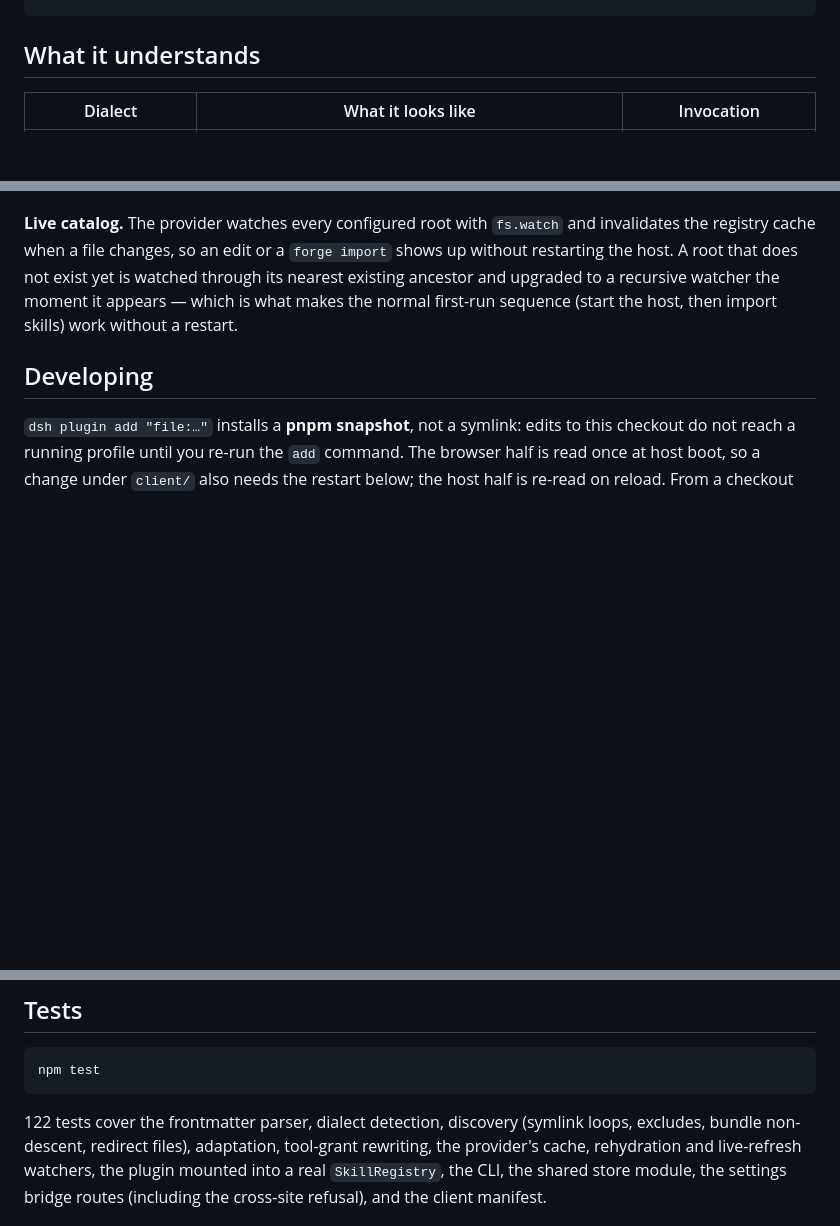
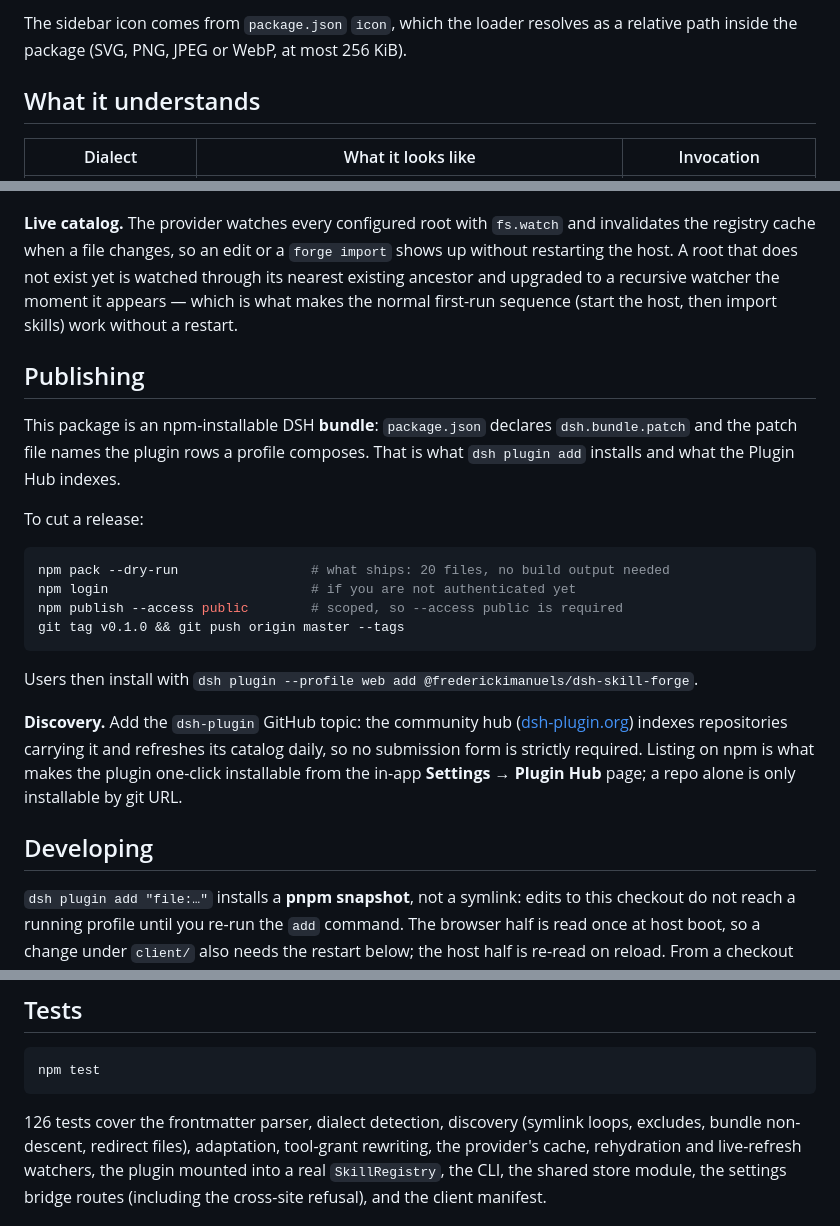
Before and after one commit to frederickimanuels/dsh-skill-forge, a Markdown page: README.md, 3 parts joined by grey strips. Rendered like a GitHub page; blank space fills up the shorter version.

````diff
--- a/README.md
+++ b/README.md
@@ -49,3 +77,5 @@ dsh --profile web --dump-config | grep -A2 skill-forge
+The sidebar icon comes from `package.json` `icon`, which the loader resolves as a
+relative path inside the package (SVG, PNG, JPEG or WebP, at most 256 KiB).
 
 ## What it understands
 
@@ -244,6 +274,29 @@ through its nearest existing ancestor and upgraded to a recursive watcher the mo
 it appears — which is what makes the normal first-run sequence (start the host, then
 import skills) work without a restart.
 
+## Publishing
+
+This package is an npm-installable DSH **bundle**: `package.json` declares
+`dsh.bundle.patch` and the patch file names the plugin rows a profile composes.
+That is what `dsh plugin add` installs and what the Plugin Hub indexes.
+
+To cut a release:
+
+```bash
+npm pack --dry-run                 # what ships: 20 files, no build output needed
+npm login                          # if you are not authenticated yet
+npm publish --access public        # scoped, so --access public is required
+git tag v0.1.0 && git push origin master --tags
+```
+
+Users then install with `dsh plugin --profile web add @frederickimanuels/dsh-skill-forge`.
+
+**Discovery.** Add the `dsh-plugin` GitHub topic: the community hub
+([dsh-plugin.org](https://dsh-plugin.org)) indexes repositories carrying it and
+refreshes its catalog daily, so no submission form is strictly required. Listing on
+npm is what makes the plugin one-click installable from the in-app **Settings →
+Plugin Hub** page; a repo alone is only installable by git URL.
+
 ## Developing
 
 `dsh plugin add "file:…"` installs a **pnpm snapshot**, not a symlink: edits to this
@@ -262,7 +315,7 @@ systemctl restart dsh-web                  # restart the host to load it
 npm test
 ```
 
-122 tests cover the frontmatter parser, dialect detection, discovery (symlink loops,
+126 tests cover the frontmatter parser, dialect detection, discovery (symlink loops,
 excludes, bundle non-descent, redirect files), adaptation, tool-grant rewriting, the
 provider's cache, rehydration and live-refresh watchers, the plugin mounted into a
 real `SkillRegistry`, the CLI, the shared store module, the settings bridge routes
````
Also changed, not shown: other parts of README.md (+33 -5 lines), docs/skills-page-filter.png (added), docs/skills-page.png (added), 3 other files.
